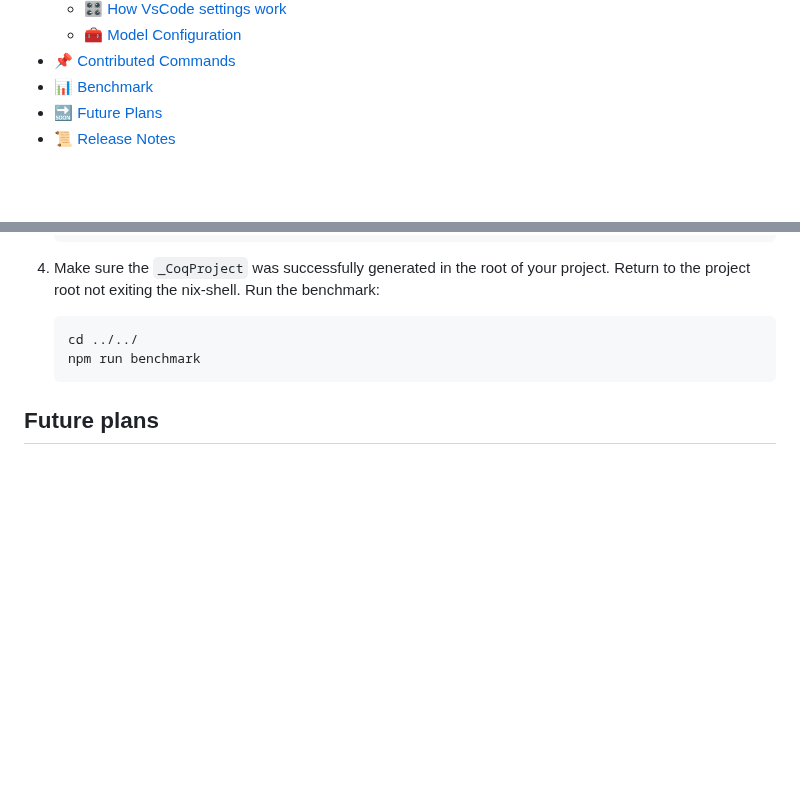
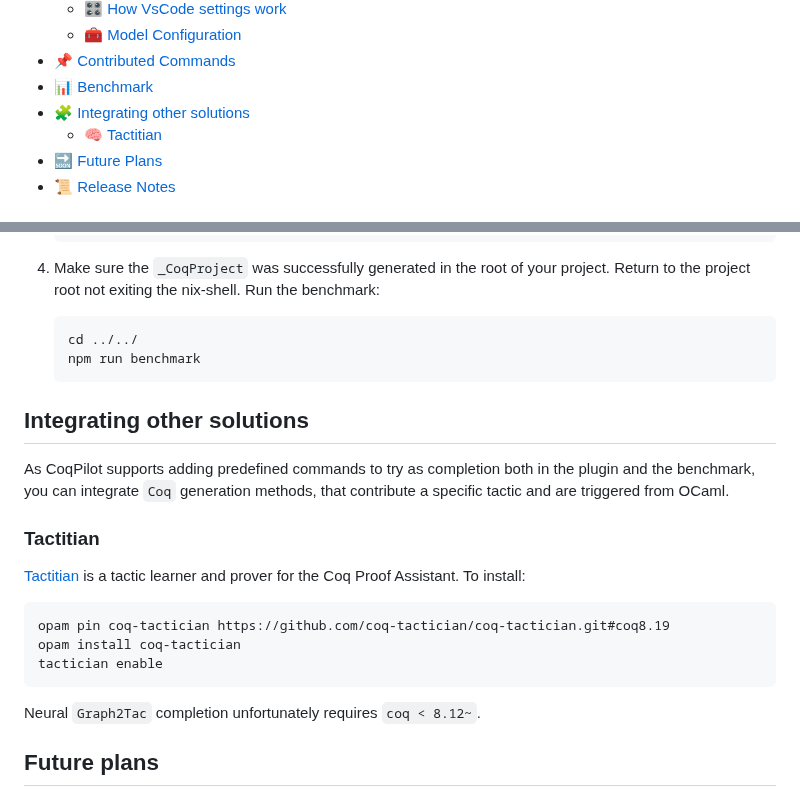
Before and after one commit to JetBrains-Research/coqpilot, a Markdown page: README.md, 2 parts joined by grey strips. GitHub-like rendering; blank space fills up the shorter version.

Commit message:
Check compatibility with Tactitian & write guide in README

````diff
--- a/README.md
+++ b/README.md
@@ -20,6 +20,8 @@
   - 🧰 [Model Configuration](#model-configuration)
 - 📌 [Contributed Commands](#contributed-commands)
 - 📊 [Benchmark](#benchmark)
+- 🧩 [Integrating other solutions](#integrating-other-solutions)
+  - 🧠 [Tactitian](#tactitian)
 - 🔜 [Future Plans](#future-plans)
 - 📜 [Release Notes](#release-notes)
 
@@ -236,6 +238,22 @@ First things first, the process of running the benchmark is not perfectly automa
     npm run benchmark
     ```
 
+
+## Integrating other solutions
+
+As CoqPilot supports adding predefined commands to try as completion both in the plugin and the benchmark, you can integrate `Coq` generation methods, that contribute a specific tactic and are triggered from OCaml.
+
+### Tactitian
+
+[Tactitian](https://coq-tactician.github.io) is a tactic learner and prover for the Coq Proof Assistant. To install:
+```bash
+opam pin coq-tactician https://github.com/coq-tactician/coq-tactician.git#coq8.19
+opam install coq-tactician
+tactician enable
+```
+
+Neural `Graph2Tac` completion unfortunately requires `coq < 8.12~`.
+
 ## Future plans
 
 - Currently the user needs to manually enter the nix shell to get the correct environment for the benchmarks. We are working on automating this process.
````
